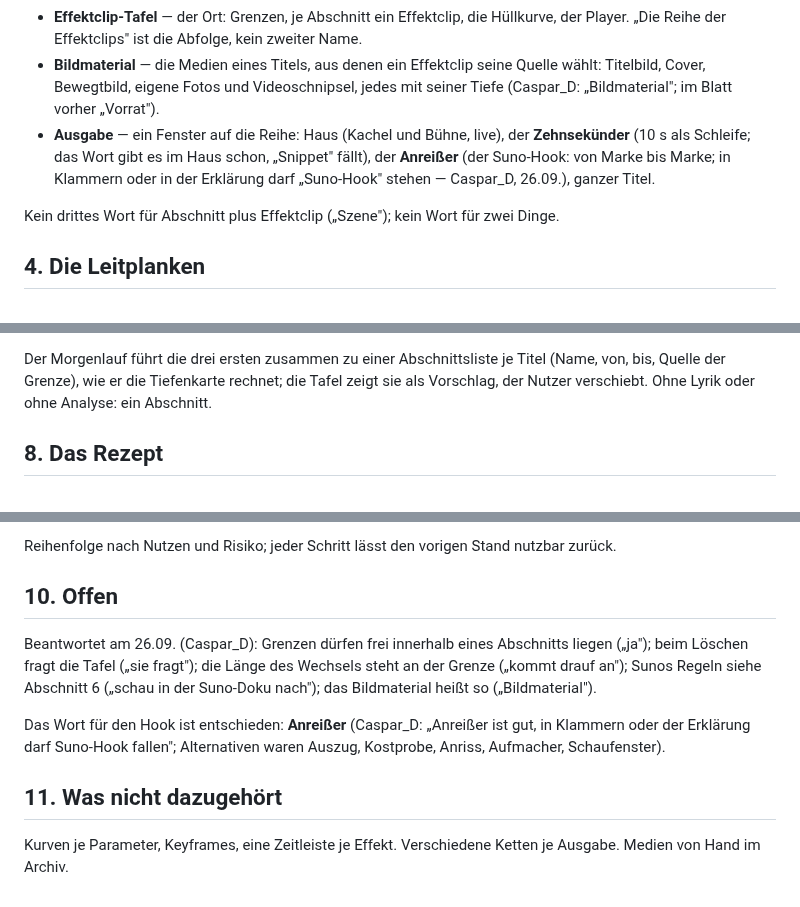
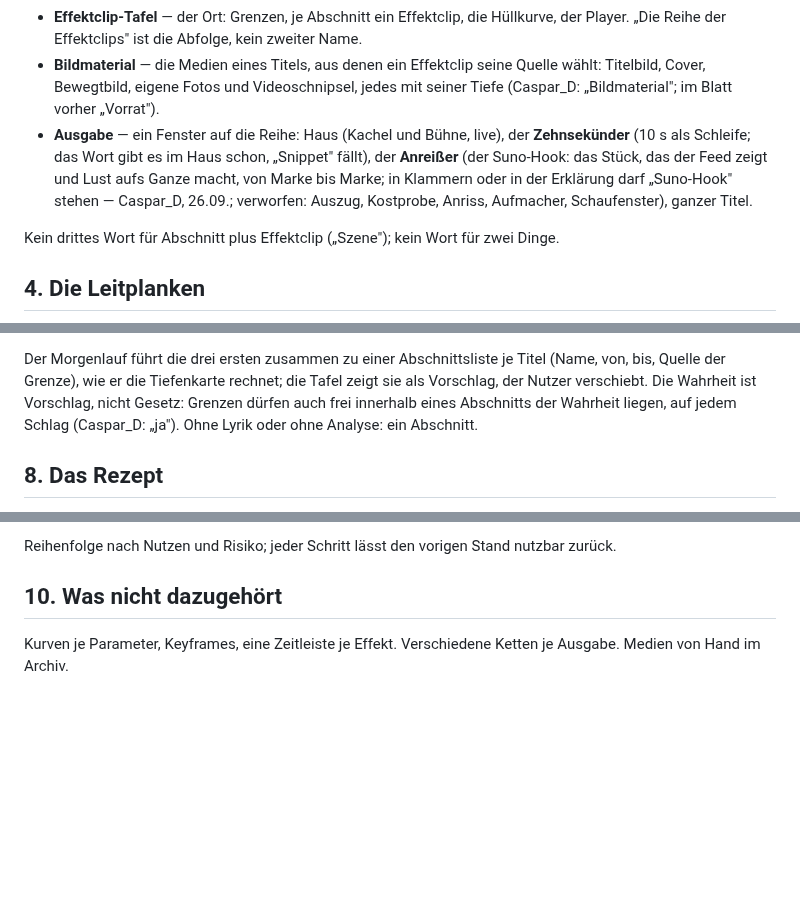
Before and after one commit to CasparDavi/klangtresor, a Markdown page: docs/effektclip/KONZEPT-TAFEL.md, 3 parts joined by grey strips. GitHub-like rendering; blank space fills up the shorter version.

Commit message:
Konzept Tafel: Abschnitt Offen aufgelöst, Antworten an ihrem Ort
Co-Authored-By: Claude Fable 5.1 <noreply@anthropic.com>

```diff
--- a/docs/effektclip/KONZEPT-TAFEL.md
+++ b/docs/effektclip/KONZEPT-TAFEL.md
@@ -46,8 +46,9 @@ Teil des Bedienungskarussells soll *„eher wieder registermäßig"* werden.
   „Bildmaterial"; im Blatt vorher „Vorrat").
 * **Ausgabe** — ein Fenster auf die Reihe: Haus (Kachel und Bühne, live), der **Zehnsekünder**
   (10 s als Schleife; das Wort gibt es im Haus schon, „Snippet" fällt), der **Anreißer** (der
-  Suno-Hook: von Marke bis Marke; in Klammern oder in der Erklärung darf „Suno-Hook" stehen —
-  Caspar_D, 26.09.), ganzer Titel.
+  Suno-Hook: das Stück, das der Feed zeigt und Lust aufs Ganze macht, von Marke bis Marke; in
+  Klammern oder in der Erklärung darf „Suno-Hook" stehen — Caspar_D, 26.09.; verworfen: Auszug,
+  Kostprobe, Anriss, Aufmacher, Schaufenster), ganzer Titel.
 
 Kein drittes Wort für Abschnitt plus Effektclip („Szene"); kein Wort für zwei Dinge.
 
@@ -133,7 +134,9 @@ Was im Haus schon liegt (geprüft an Auftakt, 26.09.):
 
 Der Morgenlauf führt die drei ersten zusammen zu einer Abschnittsliste je Titel (Name, von, bis,
 Quelle der Grenze), wie er die Tiefenkarte rechnet; die Tafel zeigt sie als Vorschlag, der Nutzer
-verschiebt. Ohne Lyrik oder ohne Analyse: ein Abschnitt.
+verschiebt. Die Wahrheit ist Vorschlag, nicht Gesetz: Grenzen dürfen auch frei innerhalb eines
+Abschnitts der Wahrheit liegen, auf jedem Schlag (Caspar_D: „ja"). Ohne Lyrik oder ohne Analyse:
+ein Abschnitt.
 
 ## 8. Das Rezept
 
@@ -157,18 +160,7 @@ Teil des Baus, nicht dieses Blatts; Regel 12 der Texteffekte (Altwerte behalten
 
 Reihenfolge nach Nutzen und Risiko; jeder Schritt lässt den vorigen Stand nutzbar zurück.
 
-## 10. Offen
-
-Beantwortet am 26.09. (Caspar_D): Grenzen dürfen frei innerhalb eines Abschnitts liegen („ja");
-beim Löschen fragt die Tafel („sie fragt"); die Länge des Wechsels steht an der Grenze („kommt
-drauf an"); Sunos Regeln siehe Abschnitt 6 („schau in der Suno-Doku nach"); das Bildmaterial heißt
-so („Bildmaterial").
-
-Das Wort für den Hook ist entschieden: **Anreißer** (Caspar_D: „Anreißer ist gut, in Klammern oder
-der Erklärung darf Suno-Hook fallen"; Alternativen waren Auszug, Kostprobe, Anriss, Aufmacher,
-Schaufenster).
-
-## 11. Was nicht dazugehört
+## 10. Was nicht dazugehört
 
 Kurven je Parameter, Keyframes, eine Zeitleiste je Effekt. Verschiedene Ketten je Ausgabe. Medien
 von Hand im Archiv.
```
